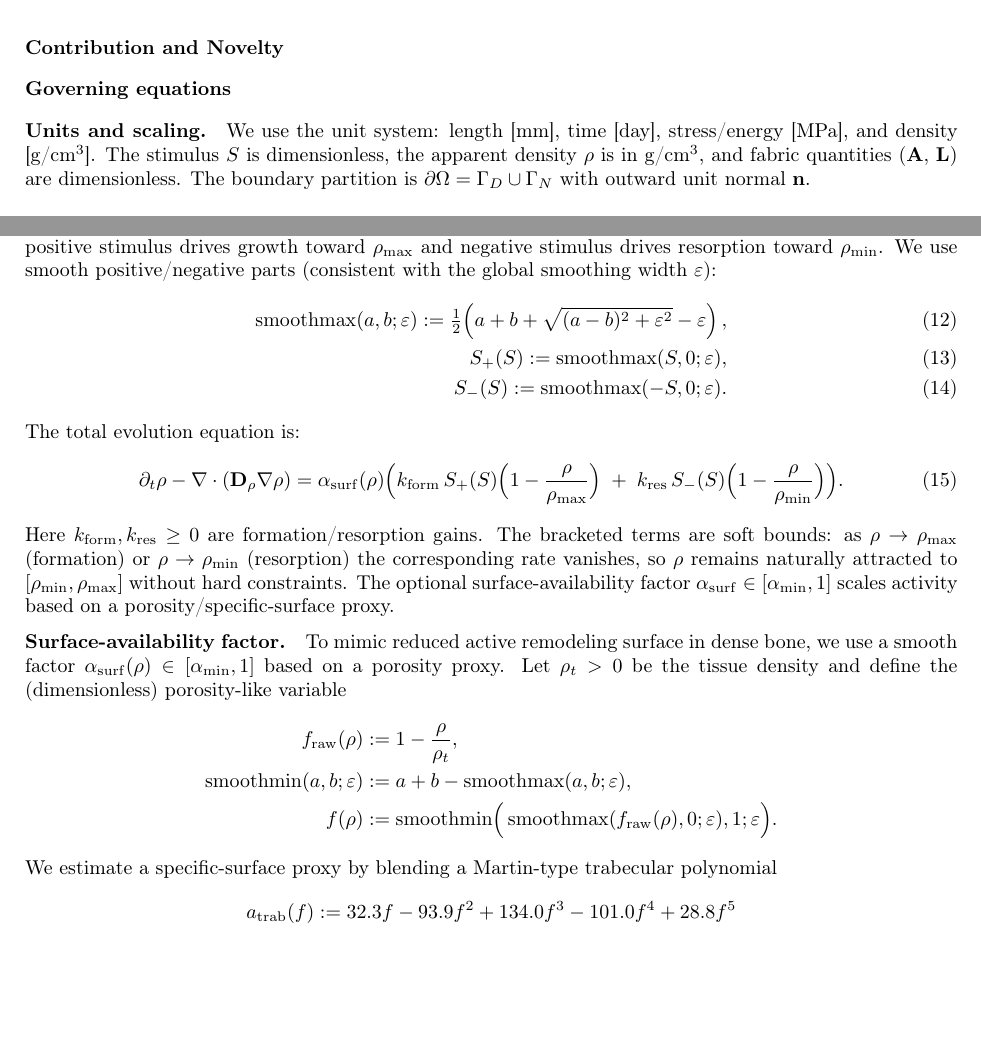
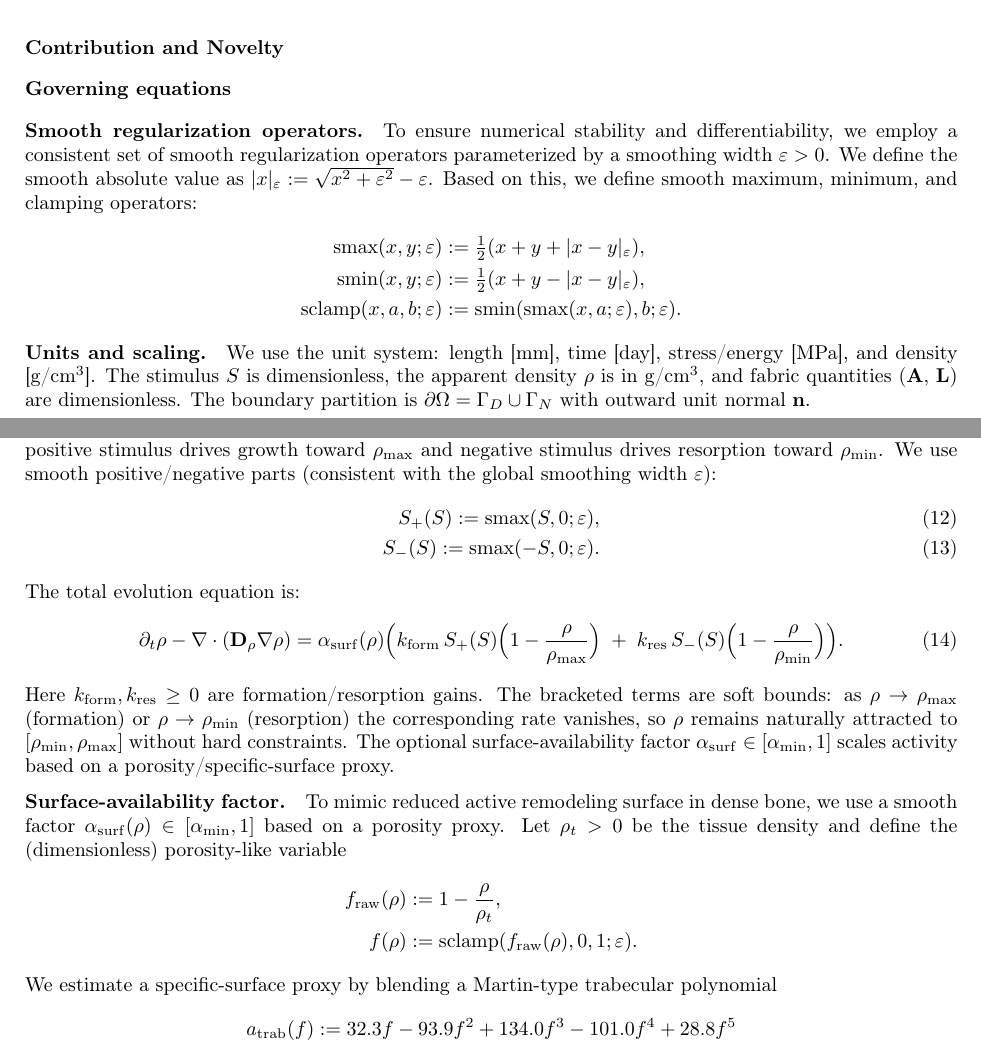
Before and after one commit to petr-henys/Smoothly-Coupled-Remodeling-with-Nonlocal-Stimulus-and-Fabric-Guided-Anisotropy, a LaTeX paper (manuscript/manuscript.tex, which reads manuscript/sections/governing_equations.tex): two parts of pages 2 and 6 of 33, joined at a grey line, cut so that both start at the same text, the shorter picture padded with empty space. Compiled offline with pdfLaTeX.

Commit message:
Refactor smooth utility functions to include smooth_clamp and smooth_min for improved numerical stability in density and mechanics solvers

```diff
--- a/manuscript/sections/governing_equations.tex
+++ b/manuscript/sections/governing_equations.tex
@@ -1,5 +1,14 @@
 \section*{Governing equations}
 \label{sec:strong-forms-nd}
+
+\paragraph{Smooth regularization operators.}
+To ensure numerical stability and differentiability, we employ a consistent set of smooth regularization operators parameterized by a smoothing width $\varepsilon > 0$. We define the smooth absolute value as $|x|_\varepsilon := \sqrt{x^2+\varepsilon^2}-\varepsilon$. Based on this, we define smooth maximum, minimum, and clamping operators:
+\begin{align*}
+\operatorname{smax}(x,y;\varepsilon) &:= \tfrac{1}{2}(x+y+|x-y|_\varepsilon), \\
+\operatorname{smin}(x,y;\varepsilon) &:= \tfrac{1}{2}(x+y-|x-y|_\varepsilon), \\
+\operatorname{sclamp}(x,a,b;\varepsilon) &:= \operatorname{smin}(\operatorname{smax}(x,a;\varepsilon),b;\varepsilon).
+\end{align*}
+
 \paragraph{Units and scaling.}
 We use the unit system: length [mm], time [day], stress/energy [MPa], and density [g/cm$^3$]. The stimulus $S$ is dimensionless, the apparent density $\rho$ is in g/cm$^3$, and fabric quantities ($\mathbf{A}$, $\mathbf{L}$) are dimensionless. The boundary partition is $\partial\Omega=\Gamma_D\cup\Gamma_N$ with outward unit normal $\mathbf{n}$.
 
@@ -137,9 +145,8 @@ with $D_\rho\ge 0$ in units mm$^2$/day.
 \paragraph{Bounded formation/resorption kinetics.}
 The density evolution is driven by the stimulus $S$ such that positive stimulus drives growth toward $\rho_{\max}$ and negative stimulus drives resorption toward $\rho_{\min}$. We use smooth positive/negative parts (consistent with the global smoothing width $\varepsilon$):
 \begin{align}\label{eq:smooth-splits-nd}
-\operatorname{smoothmax}(a,b;\varepsilon):=\tfrac12\!\left(a+b+\sqrt{(a-b)^2+\varepsilon^2}-\varepsilon\right),\\
-S_+(S):=\operatorname{smoothmax}(S,0;\varepsilon),\\
-S_-(S):=\operatorname{smoothmax}(-S,0;\varepsilon).
+S_+(S):=\operatorname{smax}(S,0;\varepsilon),\\
+S_-(S):=\operatorname{smax}(-S,0;\varepsilon).
 \end{align}
 The total evolution equation is:
 \begin{equation}\label{eq:density-strong-nd}
@@ -155,8 +162,7 @@ Here $k_{\mathrm{form}},k_{\mathrm{res}}\ge 0$ are formation/resorption gains. T
 To mimic reduced active remodeling surface in dense bone, we use a smooth factor $\alpha_{\mathrm{surf}}(\rho)\in[\alpha_{\min},1]$ based on a porosity proxy. Let $\rho_t>0$ be the tissue density and define the (dimensionless) porosity-like variable
 \begin{align*}
 f_{\mathrm{raw}}(\rho) &:= 1-\frac{\rho}{\rho_t},\\
-\operatorname{smoothmin}(a,b;\varepsilon) &:= a+b-\operatorname{smoothmax}(a,b;\varepsilon),\\
-f(\rho) &:= \operatorname{smoothmin}\!\Big(\operatorname{smoothmax}(f_{\mathrm{raw}}(\rho),0;\varepsilon),1;\varepsilon\Big).
+f(\rho) &:= \operatorname{sclamp}(f_{\mathrm{raw}}(\rho), 0, 1; \varepsilon).
 \end{align*}
 We estimate a specific-surface proxy by blending a Martin-type trabecular polynomial
 \[
```
Also changed, not shown: manuscript/sections/governing_equations.tex (9 more changed lines), 4 other files.
